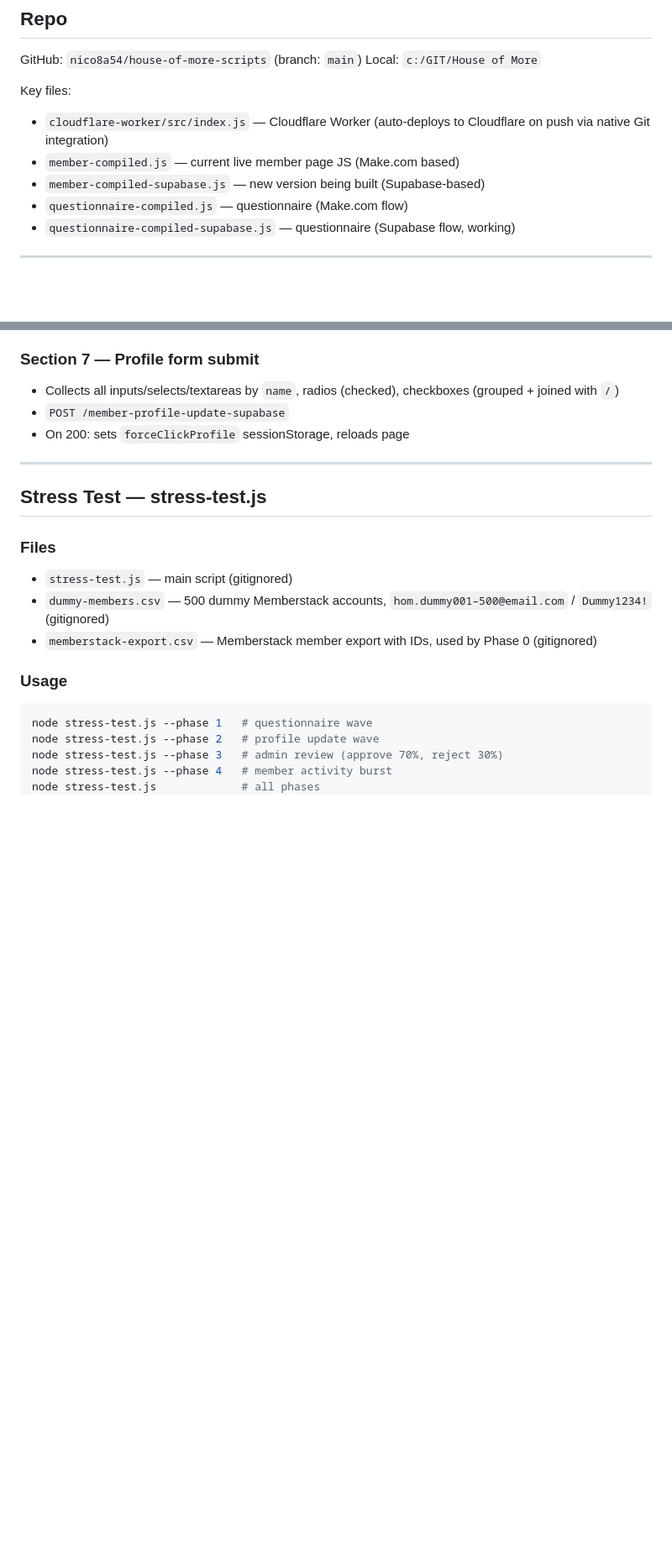
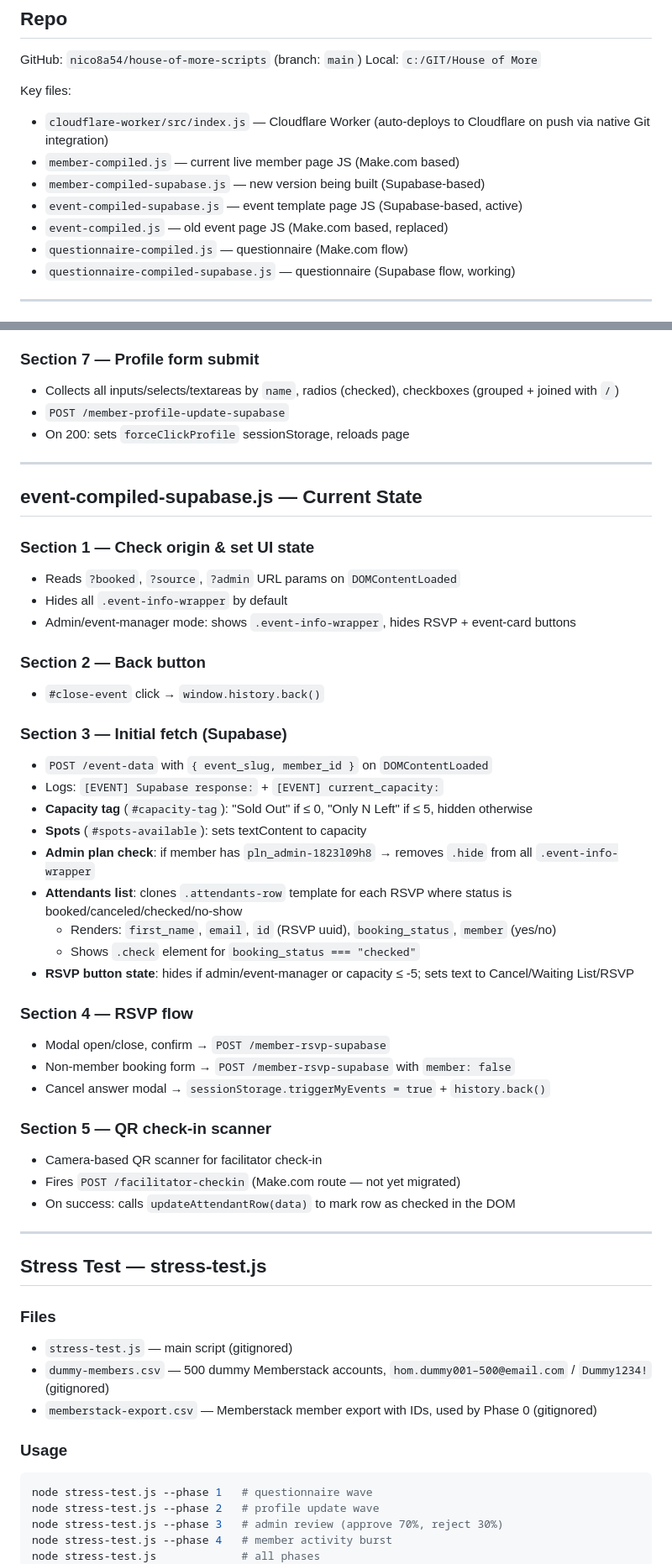
Before and after one commit to nico8a54/house-of-more-scripts, a Markdown page: CONTEXT.md, 2 parts joined by grey strips. Shown at 84% size. Rendered like a GitHub page; blank space fills up the shorter version.

Commit message:
Update CONTEXT.md — event page, plan IDs, new routes, schema changes
Co-Authored-By: Claude Sonnet 4.6 <noreply@anthropic.com>

```diff
--- a/CONTEXT.md
+++ b/CONTEXT.md
@@ -15,6 +15,8 @@ Key files:
 - `cloudflare-worker/src/index.js` — Cloudflare Worker (auto-deploys to Cloudflare on push via native Git integration)
 - `member-compiled.js` — current live member page JS (Make.com based)
 - `member-compiled-supabase.js` — new version being built (Supabase-based)
+- `event-compiled-supabase.js` — event template page JS (Supabase-based, active)
+- `event-compiled.js` — old event page JS (Make.com based, replaced)
 - `questionnaire-compiled.js` — questionnaire (Make.com flow)
 - `questionnaire-compiled-supabase.js` — questionnaire (Supabase flow, working)
 
@@ -161,6 +194,39 @@ Note: `rsvps` and `donations` return a skeleton object with null values when emp
 - Collects all inputs/selects/textareas by `name`, radios (checked), checkboxes (grouped + joined with ` / `)
 - `POST /member-profile-update-supabase`
 - On 200: sets `forceClickProfile` sessionStorage, reloads page
+
+---
+
+## event-compiled-supabase.js — Current State
+
+### Section 1 — Check origin & set UI state
+- Reads `?booked`, `?source`, `?admin` URL params on `DOMContentLoaded`
+- Hides all `.event-info-wrapper` by default
+- Admin/event-manager mode: shows `.event-info-wrapper`, hides RSVP + event-card buttons
+
+### Section 2 — Back button
+- `#close-event` click → `window.history.back()`
+
+### Section 3 — Initial fetch (Supabase)
+- `POST /event-data` with `{ event_slug, member_id }` on `DOMContentLoaded`
+- Logs: `[EVENT] Supabase response:` + `[EVENT] current_capacity:`
+- **Capacity tag** (`#capacity-tag`): "Sold Out" if ≤ 0, "Only N Left" if ≤ 5, hidden otherwise
+- **Spots** (`#spots-available`): sets textContent to capacity
+- **Admin plan check**: if member has `pln_admin-1823l09h8` → removes `.hide` from all `.event-info-wrapper`
+- **Attendants list**: clones `.attendants-row` template for each RSVP where status is booked/canceled/checked/no-show
+  - Renders: `first_name`, `email`, `id` (RSVP uuid), `booking_status`, `member` (yes/no)
+  - Shows `.check` element for `booking_status === "checked"`
+- **RSVP button state**: hides if admin/event-manager or capacity ≤ -5; sets text to Cancel/Waiting List/RSVP
+
+### Section 4 — RSVP flow
+- Modal open/close, confirm → `POST /member-rsvp-supabase`
+- Non-member booking form → `POST /member-rsvp-supabase` with `member: false`
+- Cancel answer modal → `sessionStorage.triggerMyEvents = true` + `history.back()`
+
+### Section 5 — QR check-in scanner
+- Camera-based QR scanner for facilitator check-in
+- Fires `POST /facilitator-checkin` (Make.com route — not yet migrated)
+- On success: calls `updateAttendantRow(data)` to mark row as checked in the DOM
 
 ---
 
```
Also changed, not shown: other parts of CONTEXT.md (+35 -4 lines).
